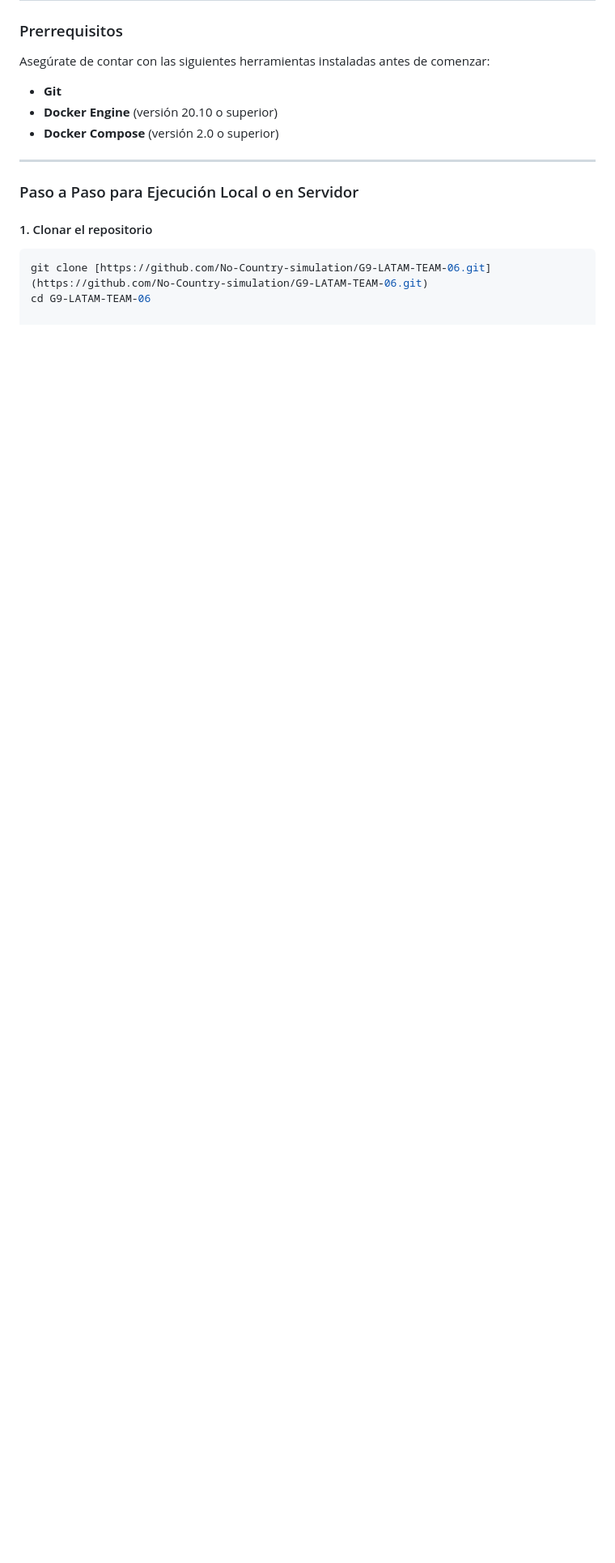
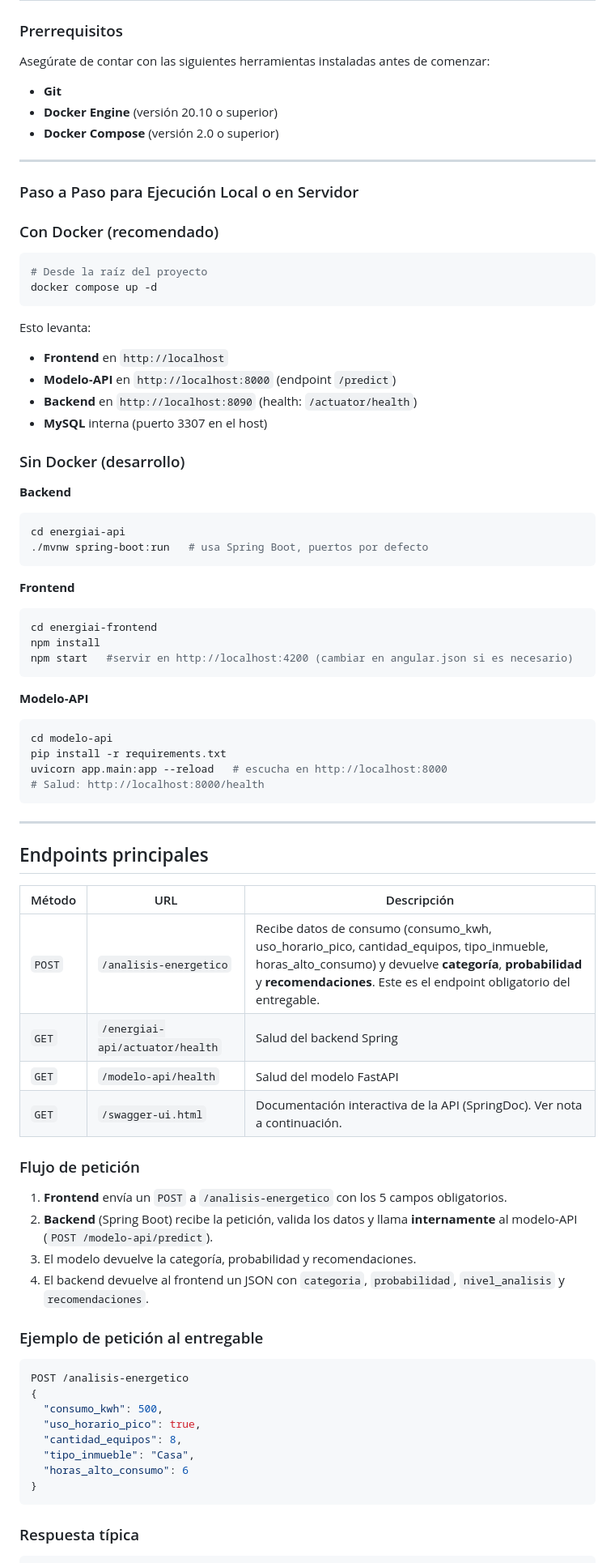
Before and after one commit to marcovcg1819/marcocastroresume, a Markdown page: README.md, the part around one of its changes. Shown at 81% size. GitHub-like rendering; blank space fills up the shorter version.

````diff
--- a/README.md
+++ b/README.md
@@ -112,7 +112,72 @@ Asegúrate de contar con las siguientes herramientas instaladas antes de comenza
 
 ### Paso a Paso para Ejecución Local o en Servidor
 
-#### 1. Clonar el repositorio
+### Con Docker (recomendado)
+
 ```bash
-git clone [https://github.com/No-Country-simulation/G9-LATAM-TEAM-06.git](https://github.com/No-Country-simulation/G9-LATAM-TEAM-06.git)
-cd G9-LATAM-TEAM-06
+# Desde la raíz del proyecto
+docker compose up -d
+```
+
+Esto levanta:
+- **Frontend** en `http://localhost`
+- **Modelo‑API** en `http://localhost:8000` (endpoint `/predict`)
+- **Backend** en `http://localhost:8090` (health: `/actuator/health`)
+- **MySQL** interna (puerto 3307 en el host)
+
+### Sin Docker (desarrollo)
+
+**Backend**
+```bash
+cd energiai-api
+./mvnw spring-boot:run   # usa Spring Boot, puertos por defecto
+```
+
+**Frontend**
+```bash
+cd energiai-frontend
+npm install
+npm start   #servir en http://localhost:4200 (cambiar en angular.json si es necesario)
+```
+
+**Modelo‑API**
+```bash
+cd modelo-api
+pip install -r requirements.txt
+uvicorn app.main:app --reload   # escucha en http://localhost:8000
+# Salud: http://localhost:8000/health
+```
+
+---
+
+## Endpoints principales
+
+| Método | URL | Descripción |
+|--------|-----|-------------|
+| `POST` | `/analisis-energetico` | Recibe datos de consumo (consumo_kwh, uso_horario_pico, cantidad_equipos, tipo_inmueble, horas_alto_consumo) y devuelve **categoría**, **probabilidad** y **recomendaciones**. Este es el endpoint obligatorio del entregable. |
+| `GET` | `/energiai-api/actuator/health` | Salud del backend Spring |
+| `GET` | `/modelo-api/health` | Salud del modelo FastAPI |
+| `GET` | `/swagger-ui.html` | Documentación interactiva de la API (SpringDoc). Ver nota a continuación. |
+
+### Flujo de petición
+
+1. **Frontend** envía un `POST` a `/analisis-energetico` con los 5 campos obligatorios.
+2. **Backend** (Spring Boot) recibe la petición, valida los datos y llama **internamente** al modelo‑API (`POST /modelo-api/predict`).
+3. El modelo devuelve la categoría, probabilidad y recomendaciones.
+4. El backend devuelve al frontend un JSON con `categoria`, `probabilidad`, `nivel_analisis` y `recomendaciones`.
+
+### Ejemplo de petición al entregable
+
+```json
+POST /analisis-energetico
+{
+  "consumo_kwh": 500,
+  "uso_horario_pico": true,
+  "cantidad_equipos": 8,
+  "tipo_inmueble": "Casa",
+  "horas_alto_consumo": 6
+}
+```
+
+### Respuesta típica
+
````
Also changed, not shown: other parts of README.md (+58 -0 lines).
